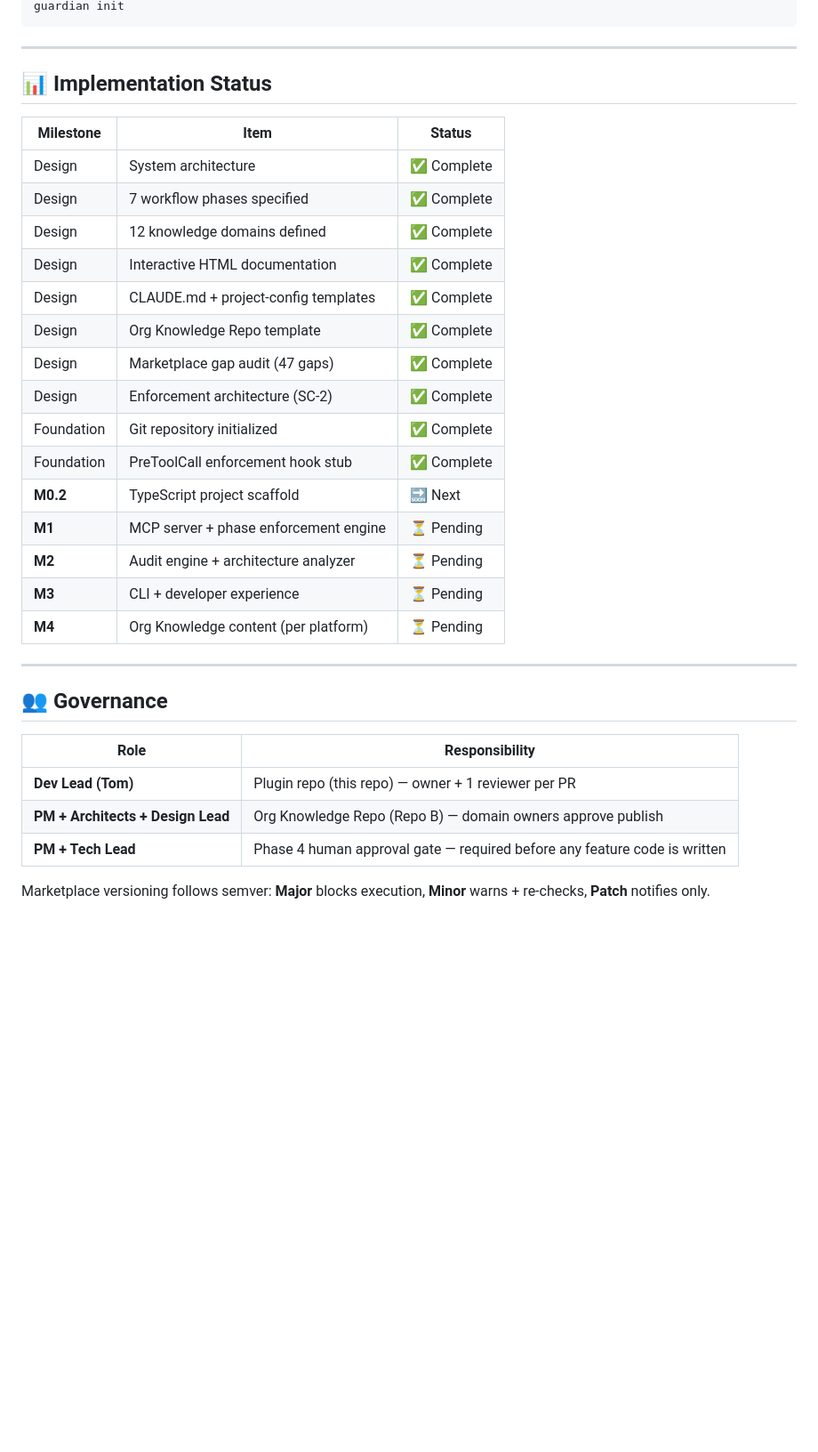
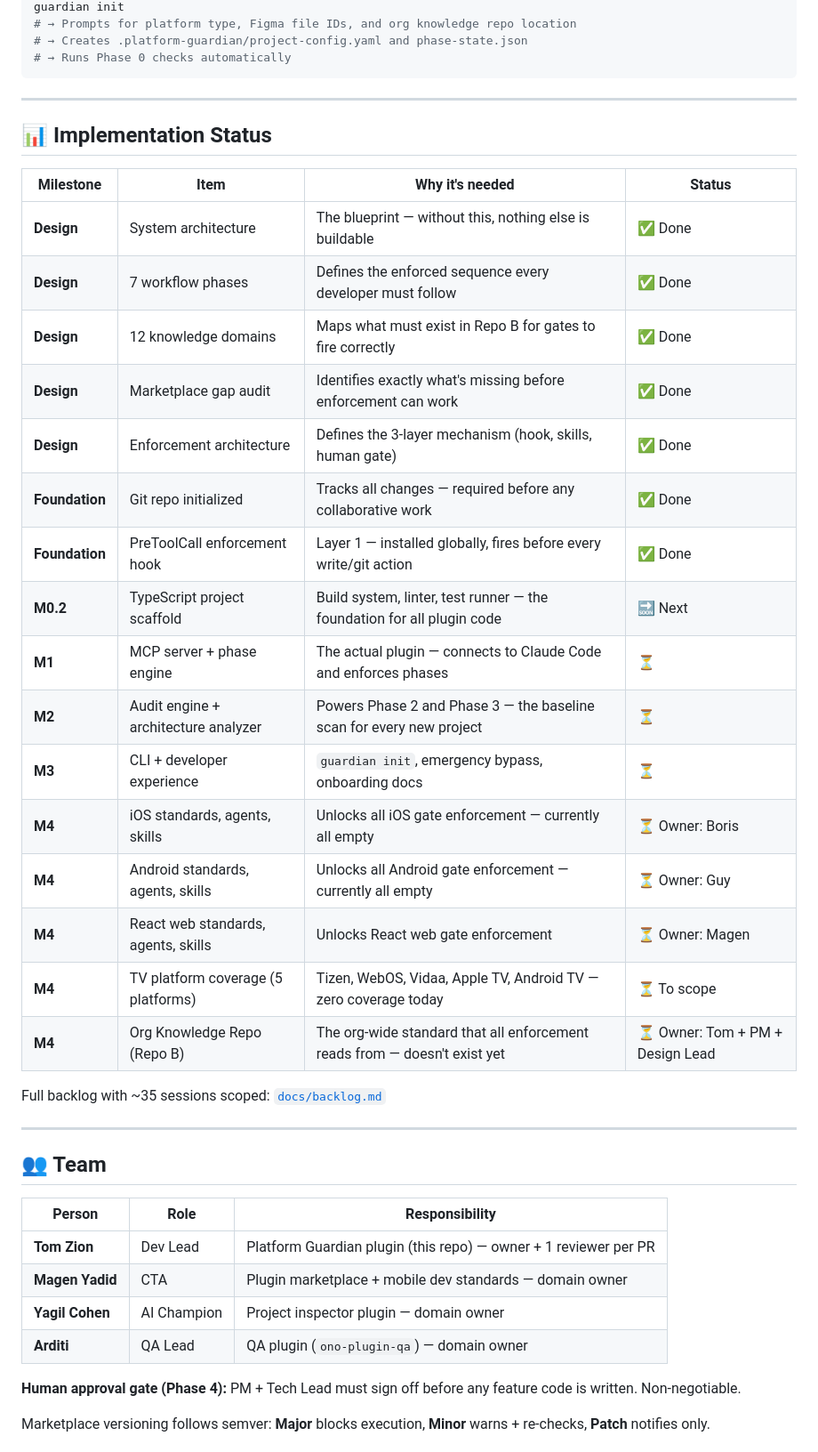
Before and after one commit to OnOAppsDev/OnO-platform-guardian, a Markdown page: README.md, the part around one of its changes. Shown at 89% size. GitHub-like rendering; blank space fills up the shorter version.

````diff
--- a/README.md
+++ b/README.md
@@ -237,36 +260,45 @@ npm install && npm run build
 guardian init
+# → Prompts for platform type, Figma file IDs, and org knowledge repo location
+# → Creates .platform-guardian/project-config.yaml and phase-state.json
+# → Runs Phase 0 checks automatically
 ```
 
 ---
 
 ## 📊 Implementation Status
 
-| Milestone | Item | Status |
-|---|---|---|
-| Design | System architecture | ✅ Complete |
-| Design | 7 workflow phases specified | ✅ Complete |
-| Design | 12 knowledge domains defined | ✅ Complete |
-| Design | Interactive HTML documentation | ✅ Complete |
-| Design | CLAUDE.md + project-config templates | ✅ Complete |
-| Design | Org Knowledge Repo template | ✅ Complete |
-| Design | Marketplace gap audit (47 gaps) | ✅ Complete |
-| Design | Enforcement architecture (SC-2) | ✅ Complete |
-| Foundation | Git repository initialized | ✅ Complete |
-| Foundation | PreToolCall enforcement hook stub | ✅ Complete |
-| **M0.2** | TypeScript project scaffold | 🔜 Next |
-| **M1** | MCP server + phase enforcement engine | ⏳ Pending |
-| **M2** | Audit engine + architecture analyzer | ⏳ Pending |
-| **M3** | CLI + developer experience | ⏳ Pending |
-| **M4** | Org Knowledge content (per platform) | ⏳ Pending |
+| Milestone | Item | Why it's needed | Status |
+|---|---|---|---|
+| **Design** | System architecture | The blueprint — without this, nothing else is buildable | ✅ Done |
+| **Design** | 7 workflow phases | Defines the enforced sequence every developer must follow | ✅ Done |
+| **Design** | 12 knowledge domains | Maps what must exist in Repo B for gates to fire correctly | ✅ Done |
+| **Design** | Marketplace gap audit | Identifies exactly what's missing before enforcement can work | ✅ Done |
+| **Design** | Enforcement architecture | Defines the 3-layer mechanism (hook, skills, human gate) | ✅ Done |
+| **Foundation** | Git repo initialized | Tracks all changes — required before any collaborative work | ✅ Done |
+| **Foundation** | PreToolCall enforcement hook | Layer 1 — installed globally, fires before every write/git action | ✅ Done |
+| **M0.2** | TypeScript project scaffold | Build system, linter, test runner — the foundation for all plugin code | 🔜 Next |
+| **M1** | MCP server + phase engine | The actual plugin — connects to Claude Code and enforces phases | ⏳ |
+| **M2** | Audit engine + architecture analyzer | Powers Phase 2 and Phase 3 — the baseline scan for every new project | ⏳ |
+| **M3** | CLI + developer experience | `guardian init`, emergency bypass, onboarding docs | ⏳ |
+| **M4** | iOS standards, agents, skills | Unlocks all iOS gate enforcement — currently all empty | ⏳ Owner: Boris |
+| **M4** | Android standards, agents, skills | Unlocks all Android gate enforcement — currently all empty | ⏳ Owner: Guy |
+| **M4** | React web standards, agents, skills | Unlocks React web gate enforcement | ⏳ Owner: Magen |
+| **M4** | TV platform coverage (5 platforms) | Tizen, WebOS, Vidaa, Apple TV, Android TV — zero coverage today | ⏳ To scope |
+| **M4** | Org Knowledge Repo (Repo B) | The org-wide standard that all enforcement reads from — doesn't exist yet | ⏳ Owner: Tom + PM + Design Lead |
+
+Full backlog with ~35 sessions scoped: [`docs/backlog.md`](./docs/backlog.md)
 
 ---
 
-## 👥 Governance
+## 👥 Team
 
-| Role | Responsibility |
-|---|---|
-| **Dev Lead (Tom)** | Plugin repo (this repo) — owner + 1 reviewer per PR |
-| **PM + Architects + Design Lead** | Org Knowledge Repo (Repo B) — domain owners approve publish |
-| **PM + Tech Lead** | Phase 4 human approval gate — required before any feature code is written |
+| Person | Role | Responsibility |
+|---|---|---|
+| **Tom Zion** | Dev Lead | Platform Guardian plugin (this repo) — owner + 1 reviewer per PR |
+| **Magen Yadid** | CTA | Plugin marketplace + mobile dev standards — domain owner |
+| **Yagil Cohen** | AI Champion | Project inspector plugin — domain owner |
+| **Arditi** | QA Lead | QA plugin (`ono-plugin-qa`) — domain owner |
+
+**Human approval gate (Phase 4):** PM + Tech Lead must sign off before any feature code is written. Non-negotiable.
 
 Marketplace versioning follows semver: **Major** blocks execution, **Minor** warns + re-checks, **Patch** notifies only.
````
Also changed, not shown: other parts of README.md (+203 -168 lines), assets/workflow-phases.gif (added).
